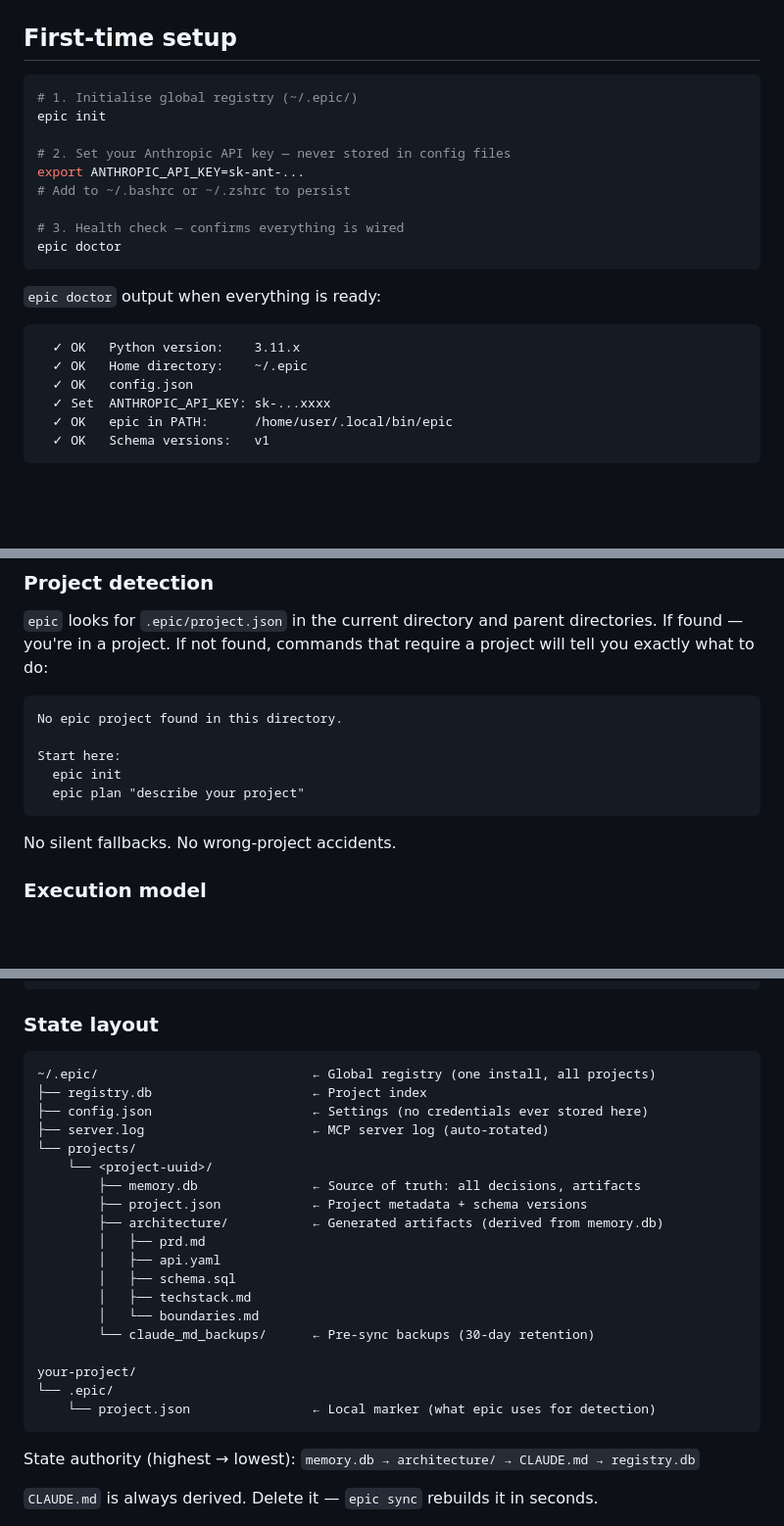
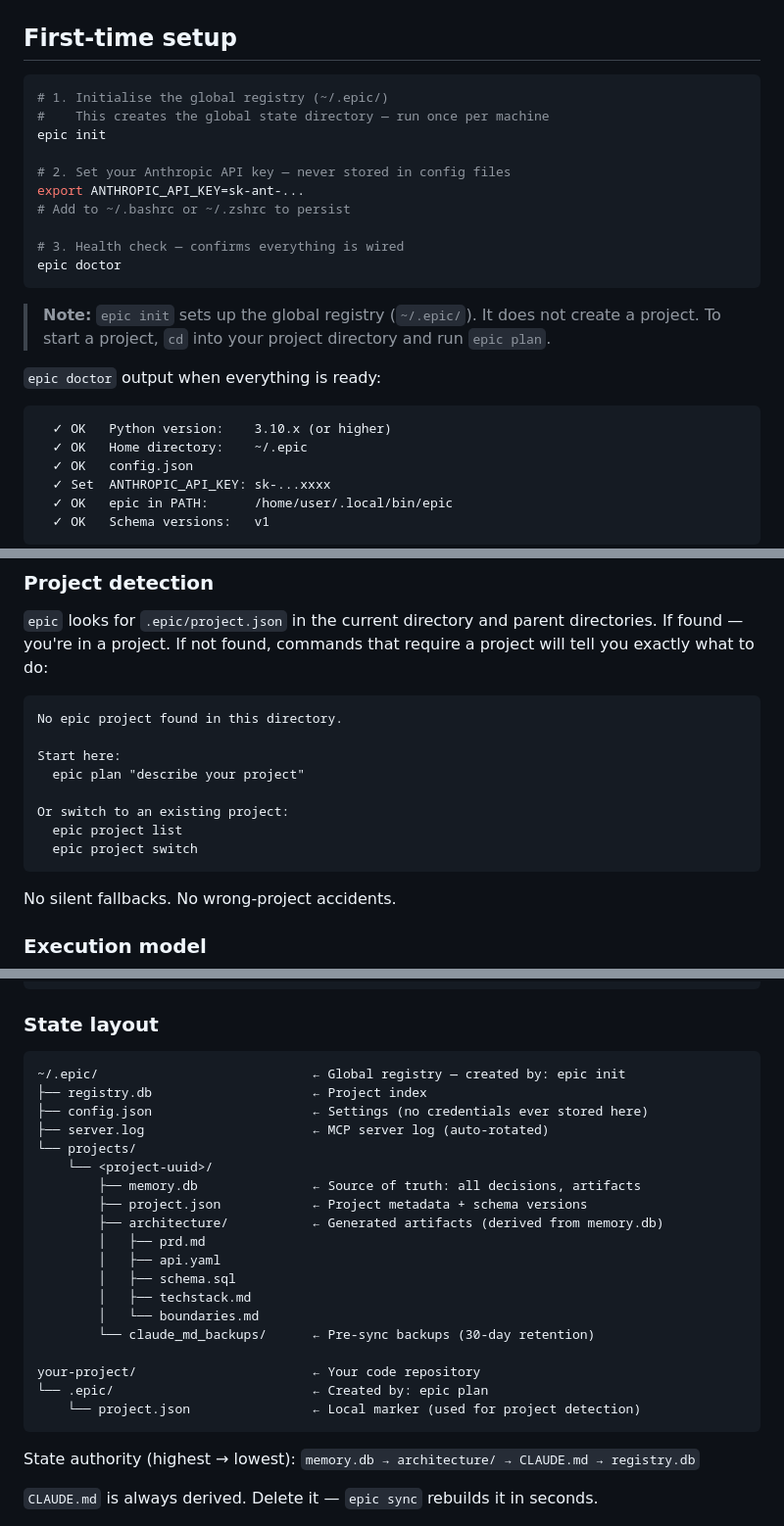
Before and after one commit to VisualDigitalAgency/Epic-claude, a Markdown page: README.md, 3 parts joined by grey strips. Shown at 98% size. Drawn GitHub-style; blank space fills up the shorter version.

Commit message:
Update README with versioning and setup instructions

````diff
--- a/README.md
+++ b/README.md
@@ -78,7 +77,8 @@ source ~/.bashrc    # or ~/.zshrc, or restart terminal
 ## First-time setup
 
 ```bash
-# 1. Initialise global registry (~/.epic/)
+# 1. Initialise the global registry (~/.epic/)
+#    This creates the global state directory — run once per machine
 epic init
 
 # 2. Set your Anthropic API key — never stored in config files
@@ -89,10 +89,13 @@ export ANTHROPIC_API_KEY=sk-ant-...
 epic doctor
 ```
 
+> **Note:** `epic init` sets up the global registry (`~/.epic/`). It does not create a
+> project. To start a project, `cd` into your project directory and run `epic plan`.
+
 `epic doctor` output when everything is ready:
 
 ```
-  ✓ OK   Python version:    3.11.x
+  ✓ OK   Python version:    3.10.x (or higher)
   ✓ OK   Home directory:    ~/.epic
   ✓ OK   config.json
   ✓ Set  ANTHROPIC_API_KEY: sk-...xxxx
@@ -253,8 +257,11 @@ All commands accept:
 No epic project found in this directory.
 
 Start here:
-  epic init
   epic plan "describe your project"
+
+Or switch to an existing project:
+  epic project list
+  epic project switch
 ```
 
 No silent fallbacks. No wrong-project accidents.
@@ -307,7 +314,7 @@ Rules:
 ### State layout
 
 ```
-~/.epic/                            ← Global registry (one install, all projects)
+~/.epic/                            ← Global registry — created by: epic init
 ├── registry.db                     ← Project index
 ├── config.json                     ← Settings (no credentials ever stored here)
 ├── server.log                      ← MCP server log (auto-rotated)
@@ -323,9 +330,9 @@ Rules:
         │   └── boundaries.md
         └── claude_md_backups/      ← Pre-sync backups (30-day retention)
 
-your-project/
-└── .epic/
-    └── project.json                ← Local marker (what epic uses for detection)
+your-project/                       ← Your code repository
+└── .epic/                          ← Created by: epic plan
+    └── project.json                ← Local marker (used for project detection)
 ```
 
 State authority (highest → lowest): `memory.db → architecture/ → CLAUDE.md → registry.db`
````
Also changed, not shown: other parts of README.md (+4 -4 lines).
